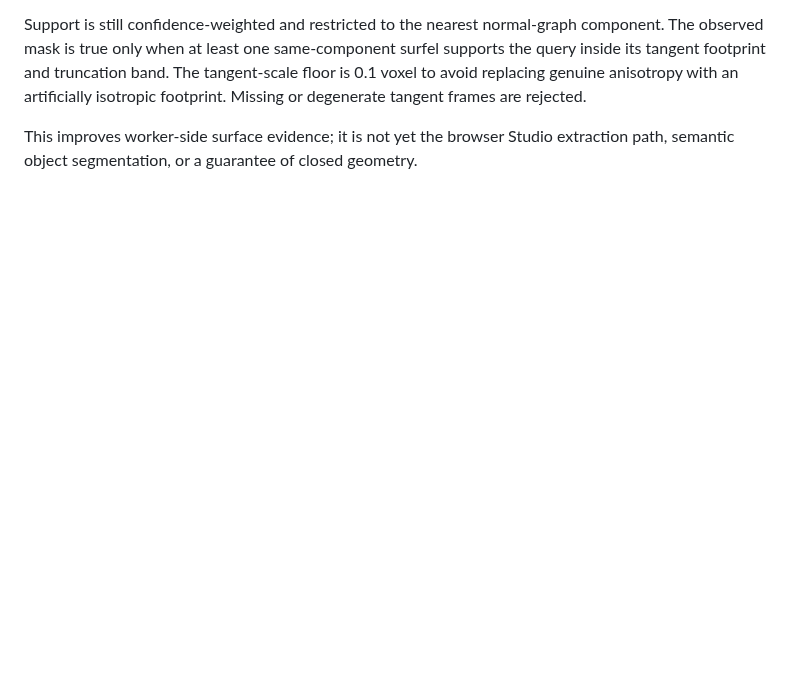
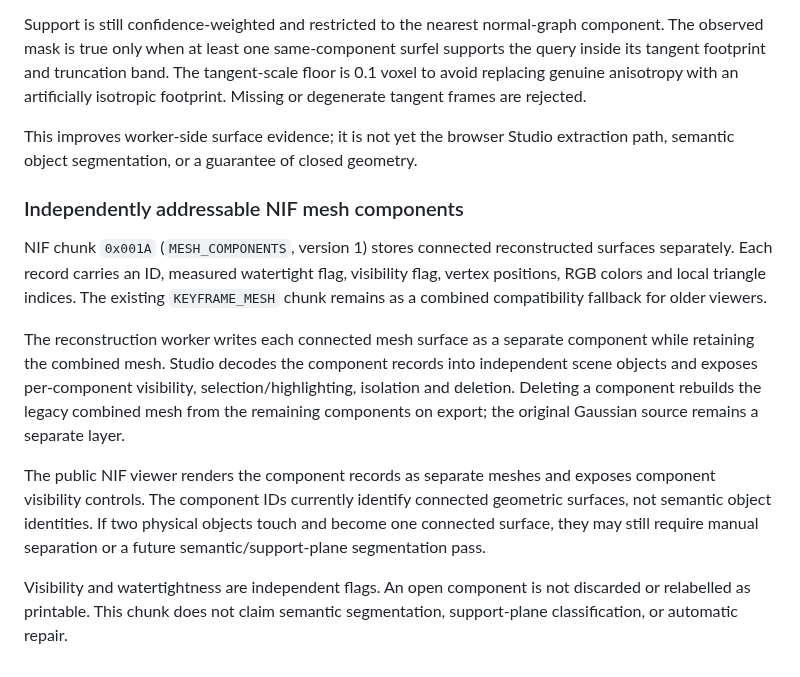
Before and after one commit to MalvinMakhuthe13/fumoca_deply, a Markdown page: docs/DUAL_SURFACE_ENGINE.md, the part around the change. Drawn GitHub-style; blank space fills up the shorter version.

Commit message:
Document independent NIF mesh component storage and Studio controls

```diff
--- a/docs/DUAL_SURFACE_ENGINE.md
+++ b/docs/DUAL_SURFACE_ENGINE.md
@@ -168,3 +168,12 @@ The oriented-surfel worker now passes each Gaussian's two non-normal rotation ax
 Support is still confidence-weighted and restricted to the nearest normal-graph component. The observed mask is true only when at least one same-component surfel supports the query inside its tangent footprint and truncation band. The tangent-scale floor is 0.1 voxel to avoid replacing genuine anisotropy with an artificially isotropic footprint. Missing or degenerate tangent frames are rejected.
 
 This improves worker-side surface evidence; it is not yet the browser Studio extraction path, semantic object segmentation, or a guarantee of closed geometry.
+### Independently addressable NIF mesh components
+
+NIF chunk `0x001A` (`MESH_COMPONENTS`, version 1) stores connected reconstructed surfaces separately. Each record carries an ID, measured watertight flag, visibility flag, vertex positions, RGB colors and local triangle indices. The existing `KEYFRAME_MESH` chunk remains as a combined compatibility fallback for older viewers.
+
+The reconstruction worker writes each connected mesh surface as a separate component while retaining the combined mesh. Studio decodes the component records into independent scene objects and exposes per-component visibility, selection/highlighting, isolation and deletion. Deleting a component rebuilds the legacy combined mesh from the remaining components on export; the original Gaussian source remains a separate layer.
+
+The public NIF viewer renders the component records as separate meshes and exposes component visibility controls. The component IDs currently identify connected geometric surfaces, not semantic object identities. If two physical objects touch and become one connected surface, they may still require manual separation or a future semantic/support-plane segmentation pass.
+
+Visibility and watertightness are independent flags. An open component is not discarded or relabelled as printable. This chunk does not claim semantic segmentation, support-plane classification, or automatic repair.
```
